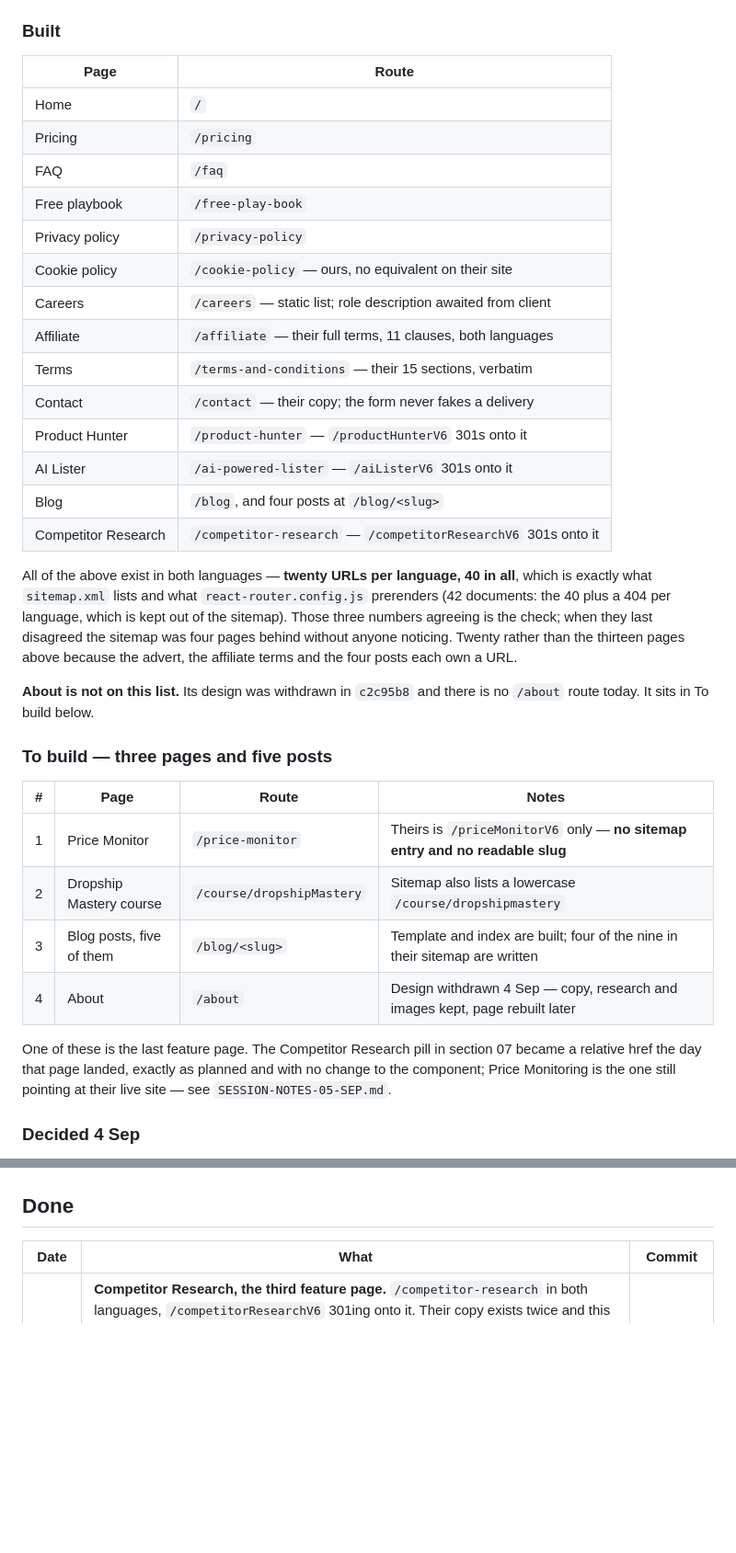
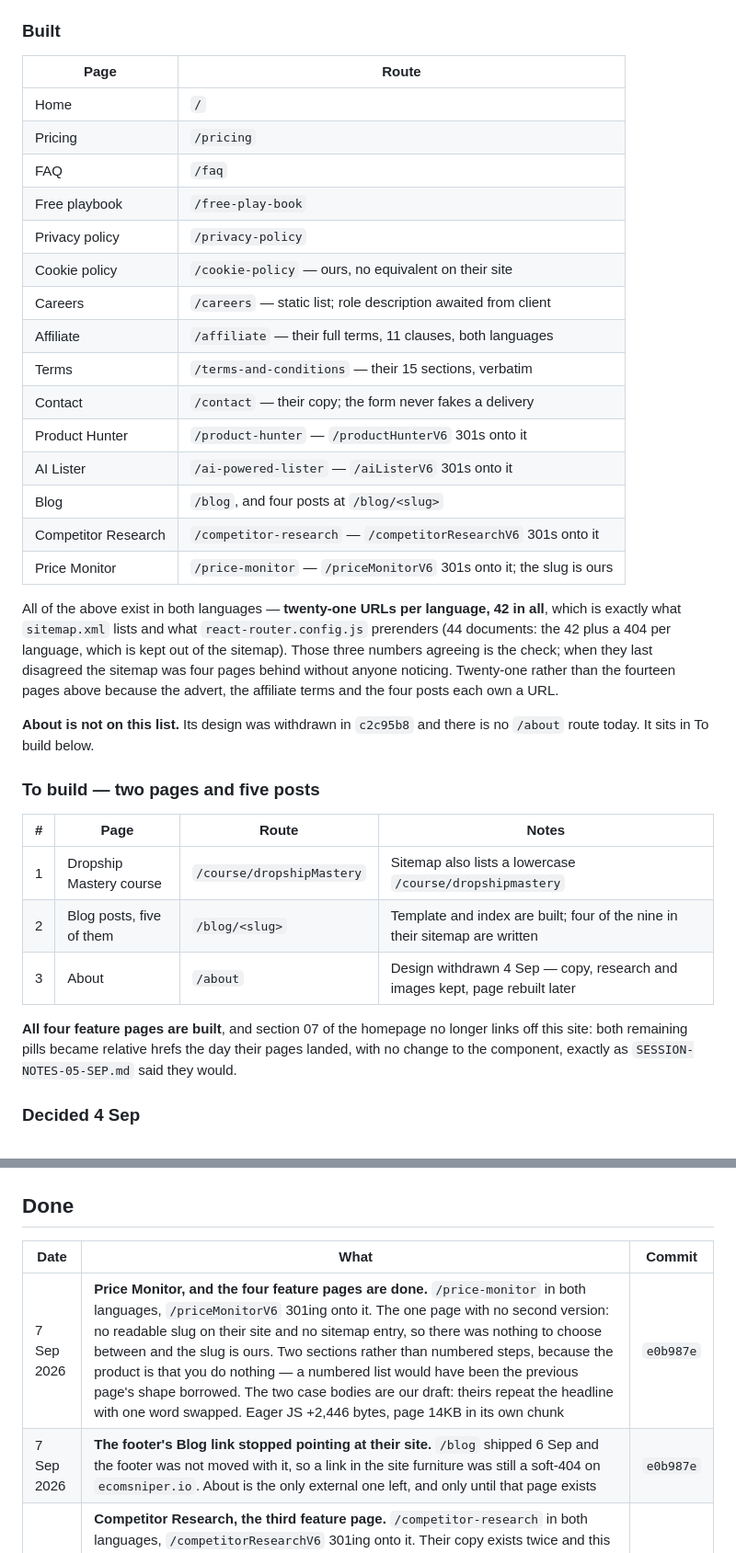
Before and after one commit to siamurmahin/ecomsniper-redesign, a Markdown page: docs/TODO.md, 2 parts joined by grey strips. Shown at 92% size. Drawn GitHub-style; blank space fills up the shorter version.

```diff
--- a/docs/TODO.md
+++ b/docs/TODO.md
@@ -132,47 +132,47 @@ payments and auth are out of this phase.
 
 ### Built
 
-| Page                | Route                                                          |
-| ------------------- | -------------------------------------------------------------- |
-| Home                | `/`                                                            |
-| Pricing             | `/pricing`                                                     |
-| FAQ                 | `/faq`                                                         |
-| Free playbook       | `/free-play-book`                                              |
-| Privacy policy      | `/privacy-policy`                                              |
-| Cookie policy       | `/cookie-policy` — ours, no equivalent on their site           |
-| Careers             | `/careers` — static list; role description awaited from client |
-| Affiliate           | `/affiliate` — their full terms, 11 clauses, both languages    |
-| Terms               | `/terms-and-conditions` — their 15 sections, verbatim          |
-| Contact             | `/contact` — their copy; the form never fakes a delivery       |
-| Product Hunter      | `/product-hunter` — `/productHunterV6` 301s onto it            |
-| AI Lister           | `/ai-powered-lister` — `/aiListerV6` 301s onto it              |
-| Blog                | `/blog`, and four posts at `/blog/<slug>`                      |
-| Competitor Research | `/competitor-research` — `/competitorResearchV6` 301s onto it  |
+| Page                | Route                                                               |
+| ------------------- | ------------------------------------------------------------------- |
+| Home                | `/`                                                                 |
+| Pricing             | `/pricing`                                                          |
+| FAQ                 | `/faq`                                                              |
+| Free playbook       | `/free-play-book`                                                   |
+| Privacy policy      | `/privacy-policy`                                                   |
+| Cookie policy       | `/cookie-policy` — ours, no equivalent on their site                |
+| Careers             | `/careers` — static list; role description awaited from client      |
+| Affiliate           | `/affiliate` — their full terms, 11 clauses, both languages         |
+| Terms               | `/terms-and-conditions` — their 15 sections, verbatim               |
+| Contact             | `/contact` — their copy; the form never fakes a delivery            |
+| Product Hunter      | `/product-hunter` — `/productHunterV6` 301s onto it                 |
+| AI Lister           | `/ai-powered-lister` — `/aiListerV6` 301s onto it                   |
+| Blog                | `/blog`, and four posts at `/blog/<slug>`                           |
+| Competitor Research | `/competitor-research` — `/competitorResearchV6` 301s onto it       |
+| Price Monitor       | `/price-monitor` — `/priceMonitorV6` 301s onto it; the slug is ours |
 
-All of the above exist in both languages — **twenty URLs per language, 40
+All of the above exist in both languages — **twenty-one URLs per language, 42
 in all**, which is exactly what `sitemap.xml` lists and what
-`react-router.config.js` prerenders (42 documents: the 40 plus a 404 per
+`react-router.config.js` prerenders (44 documents: the 42 plus a 404 per
 language, which is kept out of the sitemap). Those three numbers agreeing is
 the check; when they last disagreed the sitemap was four pages behind without
-anyone noticing. Twenty rather than the thirteen pages above because the
+anyone noticing. Twenty-one rather than the fourteen pages above because the
 advert, the affiliate terms and the four posts each own a URL.
 
 **About is not on this list.** Its design was withdrawn in `c2c95b8` and there
 is no `/about` route today. It sits in To build below.
 
-### To build — three pages and five posts
+### To build — two pages and five posts
 
-| #   | Page                     | Route                     | Notes                                                                        |
-| --- | ------------------------ | ------------------------- | ---------------------------------------------------------------------------- |
-| 1   | Price Monitor            | `/price-monitor`          | Theirs is `/priceMonitorV6` only — **no sitemap entry and no readable slug** |
-| 2   | Dropship Mastery course  | `/course/dropshipMastery` | Sitemap also lists a lowercase `/course/dropshipmastery`                     |
-| 3   | Blog posts, five of them | `/blog/<slug>`            | Template and index are built; four of the nine in their sitemap are written  |
-| 4   | About                    | `/about`                  | Design withdrawn 4 Sep — copy, research and images kept, page rebuilt later  |
+| #   | Page                     | Route                     | Notes                                                                       |
+| --- | ------------------------ | ------------------------- | --------------------------------------------------------------------------- |
+| 1   | Dropship Mastery course  | `/course/dropshipMastery` | Sitemap also lists a lowercase `/course/dropshipmastery`                    |
+| 2   | Blog posts, five of them | `/blog/<slug>`            | Template and index are built; four of the nine in their sitemap are written |
+| 3   | About                    | `/about`                  | Design withdrawn 4 Sep — copy, research and images kept, page rebuilt later |
 
-One of these is the last feature page. The Competitor Research pill in section
-07 became a relative href the day that page landed, exactly as planned and with
-no change to the component; Price Monitoring is the one still pointing at their
-live site — see `SESSION-NOTES-05-SEP.md`.
+**All four feature pages are built**, and section 07 of the homepage no longer
+links off this site: both remaining pills became relative hrefs the day their
+pages landed, with no change to the component, exactly as
+`SESSION-NOTES-05-SEP.md` said they would.
 
 ### Decided 4 Sep
 
@@ -308,6 +311,8 @@ come from the index, and their sitemap is advertising URLs that may 404.
 
 | Date       | What                                                                                                                                                                                                                                                                                                                                                                                                                                                                                                                                                                                                                         | Commit    |
 | ---------- | ---------------------------------------------------------------------------------------------------------------------------------------------------------------------------------------------------------------------------------------------------------------------------------------------------------------------------------------------------------------------------------------------------------------------------------------------------------------------------------------------------------------------------------------------------------------------------------------------------------------------------- | --------- |
+| 7 Sep 2026 | **Price Monitor, and the four feature pages are done.** `/price-monitor` in both languages, `/priceMonitorV6` 301ing onto it. The one page with no second version: no readable slug on their site and no sitemap entry, so there was nothing to choose between and the slug is ours. Two sections rather than numbered steps, because the product is that you do nothing — a numbered list would have been the previous page's shape borrowed. The two case bodies are our draft: theirs repeat the headline with one word swapped. Eager JS +2,446 bytes, page 14KB in its own chunk                                        | `e0b987e` |
+| 7 Sep 2026 | **The footer's Blog link stopped pointing at their site.** `/blog` shipped 6 Sep and the footer was not moved with it, so a link in the site furniture was still a soft-404 on `ecomsniper.io`. About is the only external one left, and only until that page exists                                                                                                                                                                                                                                                                                                                                                         | `e0b987e` |
 | 6 Sep 2026 | **Competitor Research, the third feature page.** `/competitor-research` in both languages, `/competitorResearchV6` 301ing onto it. Their copy exists twice and this is the first page where V6 was the _worse_ of the two: it has the better headline and loses the four concrete steps, so the hero is V6's and the steps are the readable slug's, verbatim. Five drawn panels built on `HuntPanels` — same chrome, same scan, no second set of CSS. Eager JS +2,531 bytes, all route table; the page itself is 17KB in its own chunk. Ceiling 578 → 586, once, for the six routes the three remaining pages need           | `1d7725e` |
 | 6 Sep 2026 | **A post without cover art gets a drawn one.** Not every post has a cover and not every post will — the founder's letter has none on their own site. A card with a gap where the others have an image reads as a page that failed to load rather than as a post without a picture. The fallback is the brand ground, a CSS dot field and the reticle that already exists: no request, no bytes beyond markup, so a hundred coverless posts cost what one does. Eager ceiling 575 → 578, and the raise is the manifest naming a shared `ReticleMark` chunk the first screen never fetches — 104 bytes, measured on both sides | `cbacfd8` |
 | 6 Sep 2026 | **Search, category tabs and cover art on the blog index.** Built after looking at their live blog rather than the captured notes: theirs runs twelve posts across six categories and the covers do most of the work. Both controls filter on the keystroke, so their Search button is not reproduced. Covers are the client's own, re-encoded and cropped to the 16:9 the cards render at rather than left square and cropped with `object-fit`, which still downloads the rows it throws away — the margins cover is a 1.8MB PNG on their site and 55KB here. Three covers, 144KB, all page-local                           | `1342b36` |
```
Also changed, not shown: other parts of docs/TODO.md (+19 -16 lines), docs/SESSION-NOTES-07-SEP.md (added, +101 -0 lines).
